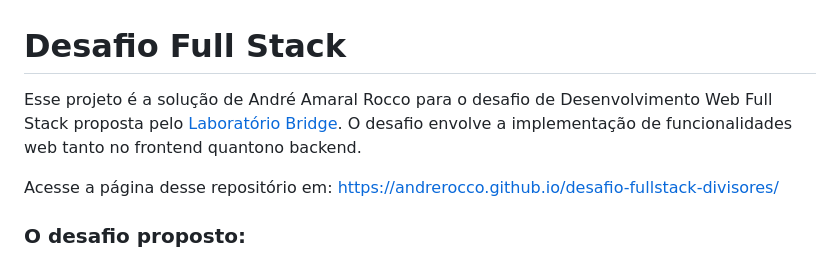
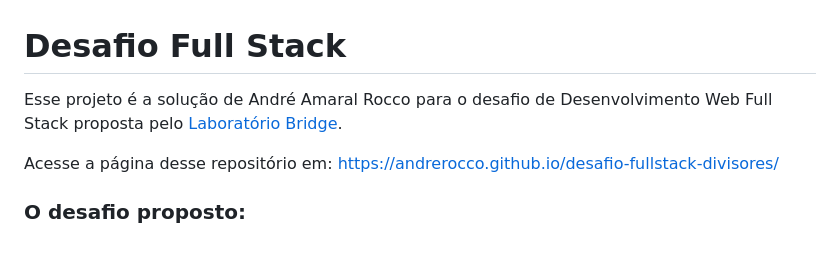
Before and after one commit to andrerocco/desafio-frontend-backend, a Markdown page: README.md, the part around the change. Rendered like a GitHub page.

Commit message:
Atualizado README.md

```diff
--- a/README.md
+++ b/README.md
@@ -1,6 +1,6 @@
 # Desafio Full Stack
 
-Esse projeto é a solução de André Amaral Rocco para o desafio de Desenvolvimento Web Full Stack proposta pelo [Laboratório Bridge](https://portal.bridge.ufsc.br). O desafio envolve a implementação de funcionalidades web tanto no frontend quantono backend.
+Esse projeto é a solução de André Amaral Rocco para o desafio de Desenvolvimento Web Full Stack proposta pelo [Laboratório Bridge](https://portal.bridge.ufsc.br).
 
 Acesse a página desse repositório em: https://andrerocco.github.io/desafio-fullstack-divisores/
 
```
